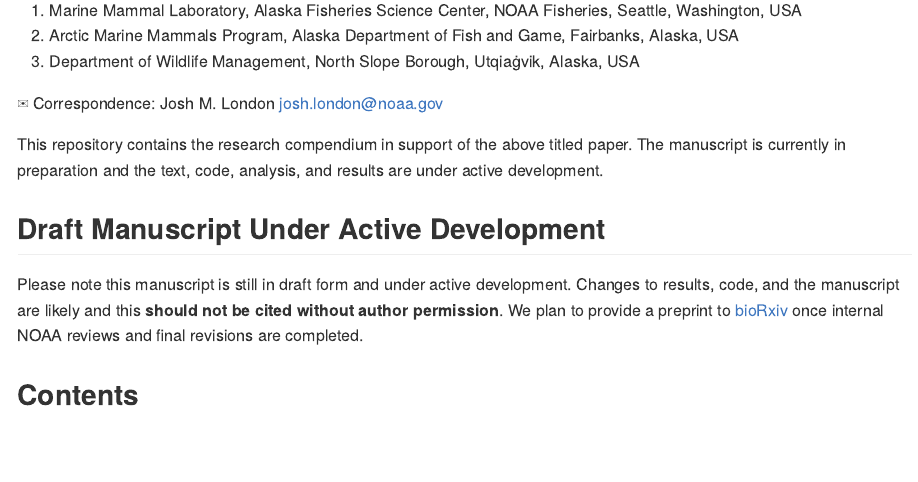
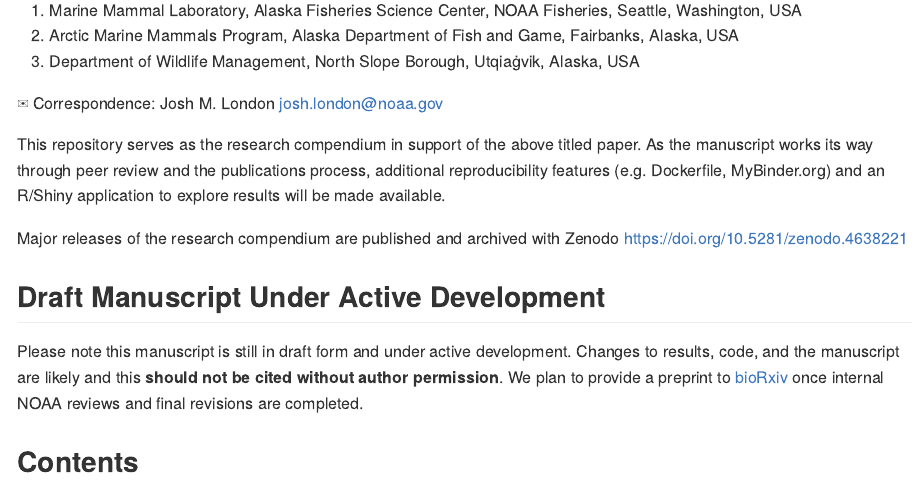
Before and after one commit to noaa-afsc/berchukseals-haulout, an R Markdown document (README.Rmd): the page in a window 1100 px wide, from 200 px down. The pictures show the output file README.md that the author committed with the source, drawn offline in the style of GitHub; badge pictures from the web are left out.

Commit message:
MORE README ENHANCEMENTS & EDITS

```diff
--- a/README.Rmd
+++ b/README.Rmd
@@ -25,9 +25,12 @@ Josh M. London^1^,✉, Paul B. Conn^1^, Stacie K. Hardy^1^, Erin L. Richmond^1^,
 
 ✉ Correspondence: Josh M. London <josh.london@noaa.gov>
 
-This repository contains the research compendium in support of the above titled paper.
-The manuscript is currently in preparation and the text, code, analysis, and results
-are under active development.
+This repository serves as the research compendium in support of the above titled paper.
+As the manuscript works its way through peer review and the publications process,
+additional reproducibility features (e.g. Dockerfile, MyBinder.org) and
+an R/Shiny application to explore results will be made available.
+
+Major releases of the research compendium are published and archived with Zenodo [https://doi.org/10.5281/zenodo.4638221](https://doi.org/10.5281/zenodo.4638221)
 
 ## Draft Manuscript Under Active Development
 
```
Also changed, not shown: README.md.
